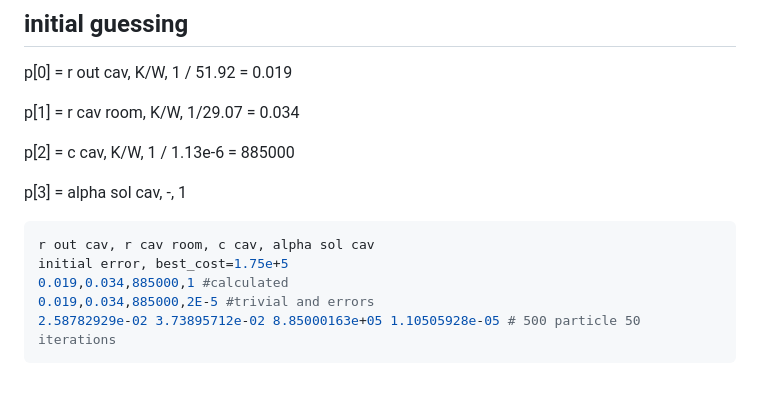
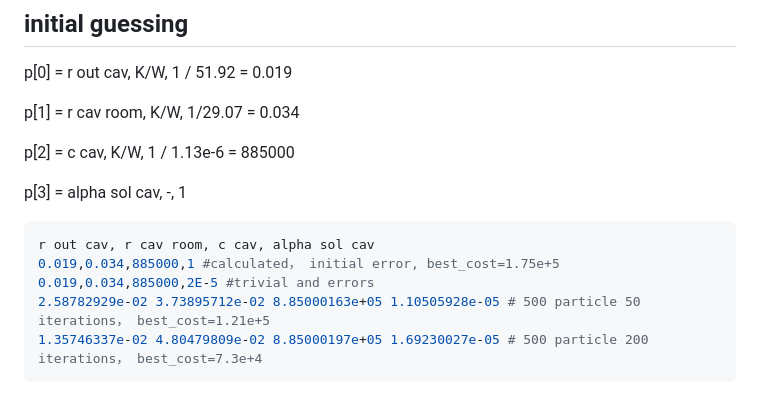
Before and after one commit to xixihaha1995/Hybrid_RC_GGMR, a Markdown page: research_report.md, the part around the change printed below. GitHub-like rendering.

````diff
--- a/research_report.md
+++ b/research_report.md
@@ -157,10 +157,10 @@ p[3] = alpha sol cav, -, 1
 
 ```python
 r out cav, r cav room, c cav, alpha sol cav
-initial error, best_cost=1.75e+5
-0.019,0.034,885000,1 #calculated
+0.019,0.034,885000,1 #calculated， initial error, best_cost=1.75e+5
 0.019,0.034,885000,2E-5 #trivial and errors
-2.58782929e-02 3.73895712e-02 8.85000163e+05 1.10505928e-05 # 500 particle 50 iterations
+2.58782929e-02 3.73895712e-02 8.85000163e+05 1.10505928e-05 # 500 particle 50 iterations， best_cost=1.21e+5
+1.35746337e-02 4.80479809e-02 8.85000197e+05 1.69230027e-05 # 500 particle 200 iterations， best_cost=7.3e+4
 ```
 
 ![](_3_radiant_py3/cav_no_solar.png)
````
Also changed, not shown: other parts of research_report.md (+17 -0 lines), _0_single_zone/pyswarm_performance_all_pos.png (added), _0_single_zone/swarm_performance.png (added), _3_radiant_py3/cav_with_solar_500_50_2.png (added), _3_radiant_py3/cav_with_solar_500_50_3.png (added), _3_radiant_py3/swarm_performance.png (deleted), 11 other files.
